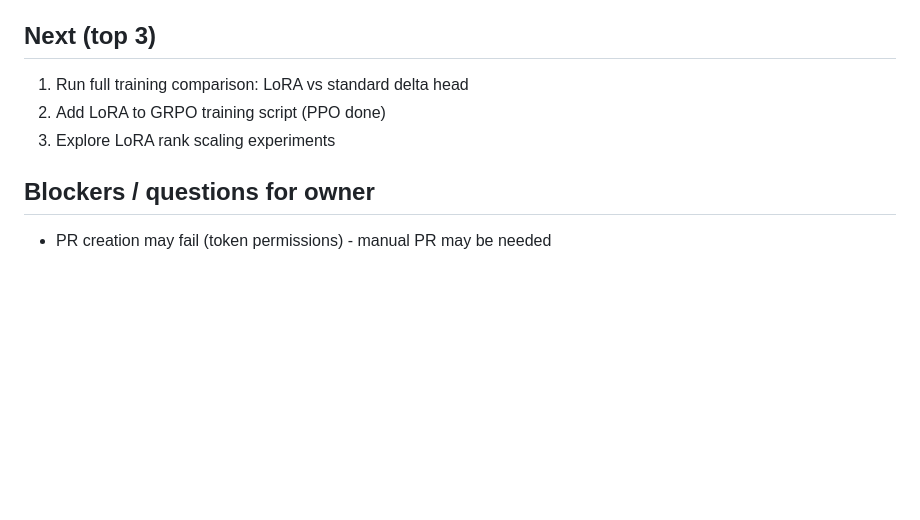
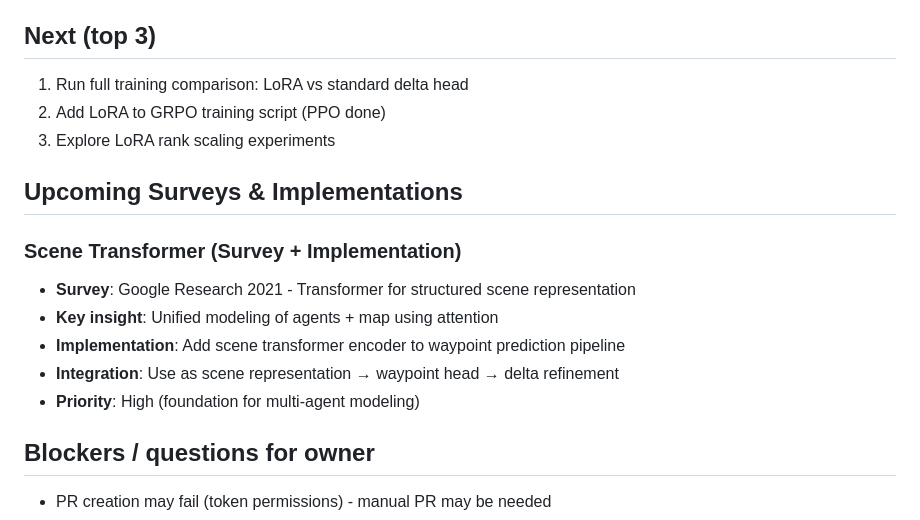
Before and after one commit to Capri2014/AIResearch, a Markdown page: clawbot/STATUS.md, the part around the change. GitHub-like rendering; blank space fills up the shorter version.

Commit message:
Add Scene Transformer survey and implementation to plan

```diff
--- a/clawbot/STATUS.md
+++ b/clawbot/STATUS.md
@@ -573,6 +573,15 @@
 2. Add LoRA to GRPO training script (PPO done)
 3. Explore LoRA rank scaling experiments
 
+## Upcoming Surveys & Implementations
+
+### Scene Transformer (Survey + Implementation)
+- **Survey**: Google Research 2021 - Transformer for structured scene representation
+- **Key insight**: Unified modeling of agents + map using attention
+- **Implementation**: Add scene transformer encoder to waypoint prediction pipeline
+- **Integration**: Use as scene representation → waypoint head → delta refinement
+- **Priority**: High (foundation for multi-agent modeling)
+
 ## Blockers / questions for owner
 - PR creation may fail (token permissions) - manual PR may be needed
 
```
